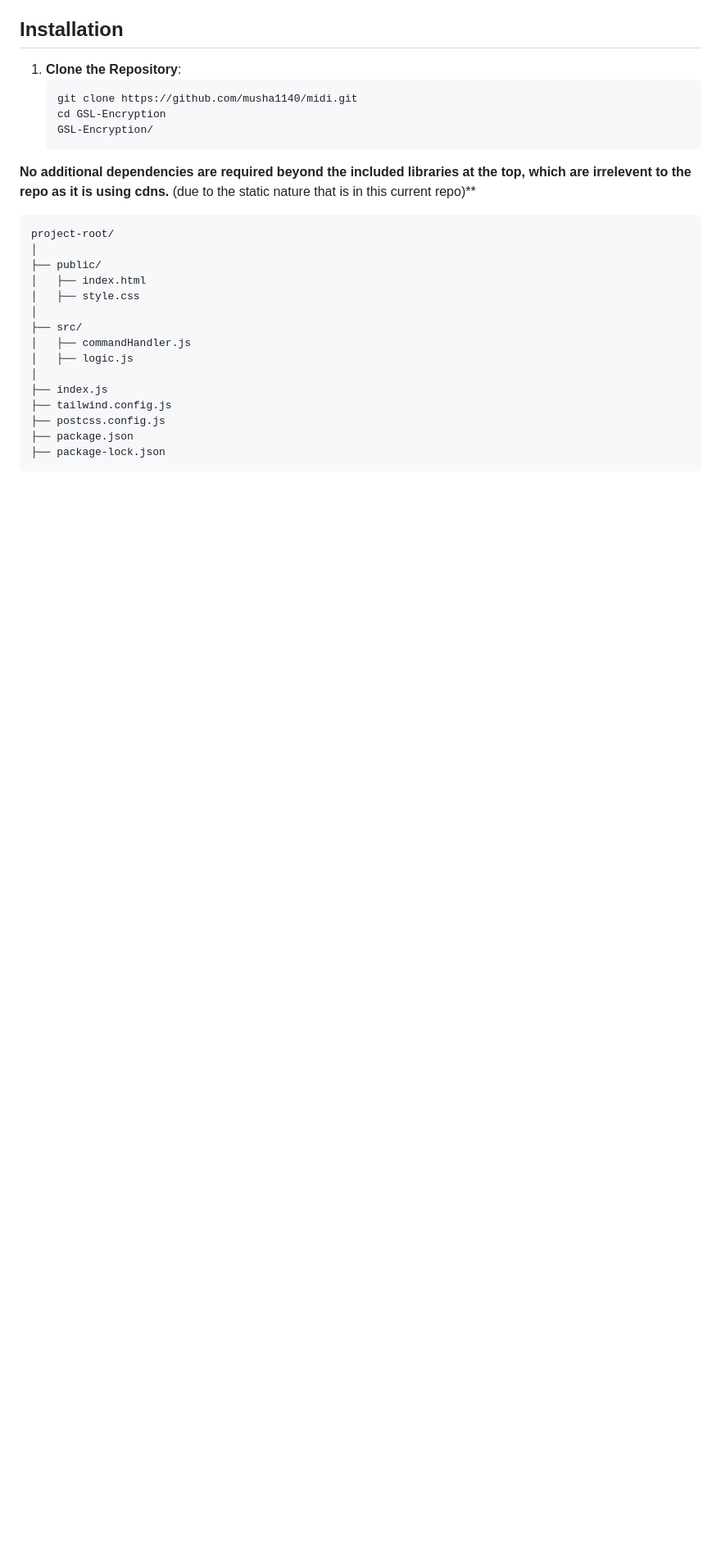
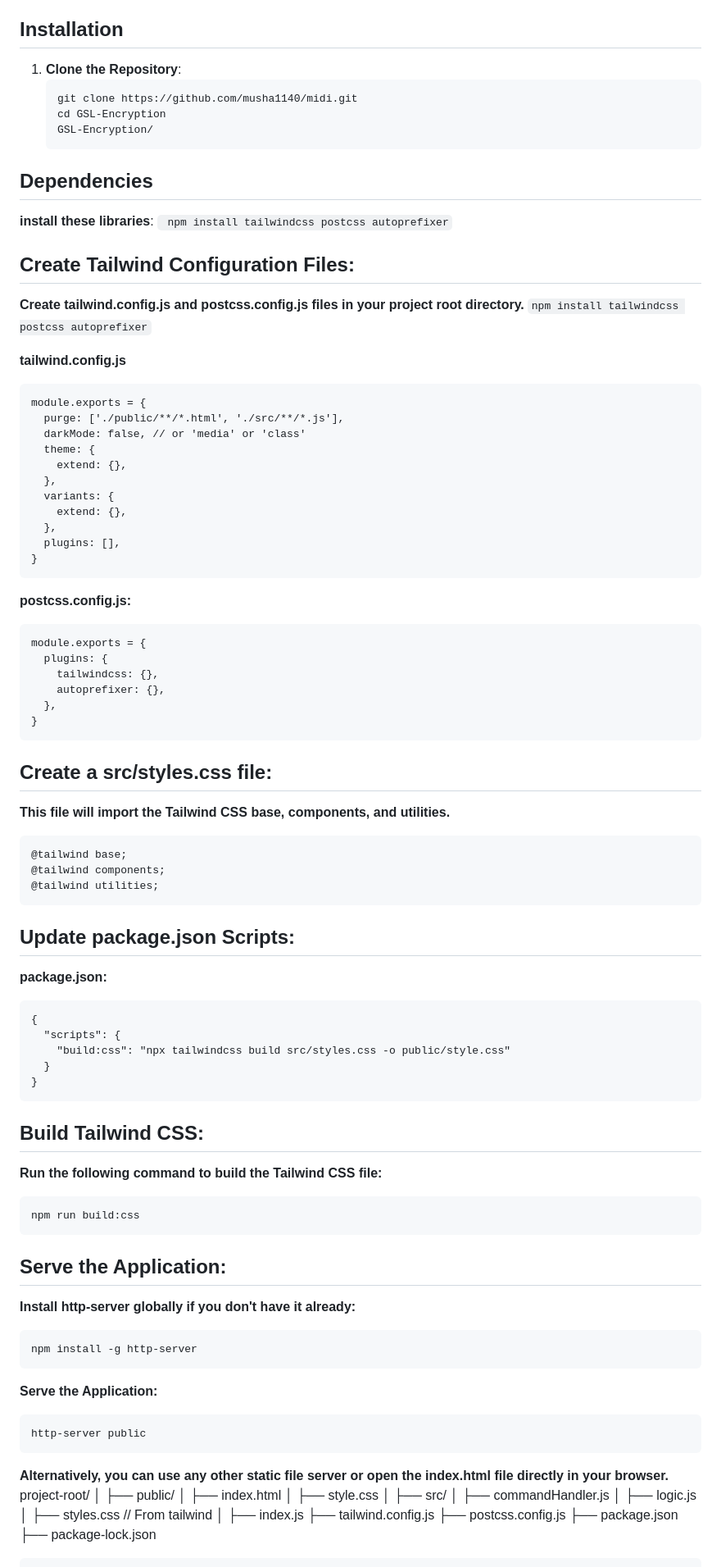
Before and after one commit to musha1140/midi, a Markdown page: README.md, the part around the change printed below. Shown: that part at 82% size. Drawn GitHub-style; blank space fills up the shorter version.

Commit message:
Update README.md
Fixed the instructions

````diff
--- a/README.md
+++ b/README.md
@@ -59,13 +59,67 @@ The GSL Encryption Project is a web-based application designed to provide robust
    cd GSL-Encryption
    GSL-Encryption/
    ```
+## Dependencies
+ **install these libraries**:
+``` npm install tailwindcss postcss autoprefixer```
+## Create Tailwind Configuration Files:
+ **Create tailwind.config.js and postcss.config.js files in your project root directory.**
+ ```npm install tailwindcss postcss autoprefixer```
 
-
-**No additional dependencies are required beyond the included libraries at the top, which are irrelevent to the repo as it is using cdns.**
-(due to the static nature that is in this current repo)**
-
-
+**tailwind.config.js**
 ```
+module.exports = {
+  purge: ['./public/**/*.html', './src/**/*.js'],
+  darkMode: false, // or 'media' or 'class'
+  theme: {
+    extend: {},
+  },
+  variants: {
+    extend: {},
+  },
+  plugins: [],
+}
+```
+**postcss.config.js:**
+```
+module.exports = {
+  plugins: {
+    tailwindcss: {},
+    autoprefixer: {},
+  },
+}
+```
+## Create a src/styles.css file:
+**This file will import the Tailwind CSS base, components, and utilities.**
+```
+@tailwind base;
+@tailwind components;
+@tailwind utilities;
+```
+## Update package.json Scripts:
+**package.json:**
+```
+{
+  "scripts": {
+    "build:css": "npx tailwindcss build src/styles.css -o public/style.css"
+  }
+}
+```
+## Build Tailwind CSS:
+**Run the following command to build the Tailwind CSS file:**
+```
+npm run build:css
+```
+## Serve the Application:
+**Install http-server globally if you don't have it already:**
+```
+npm install -g http-server
+```
+**Serve the Application:**
+```
+http-server public
+```
+**Alternatively, you can use any other static file server or open the index.html file directly in your browser.**
 project-root/
 │
 ├── public/
@@ -75,6 +129,7 @@ project-root/
 ├── src/
 │   ├── commandHandler.js
 │   ├── logic.js
+│   ├── styles.css // From tailwind
 │
 ├── index.js
 ├── tailwind.config.js
````
Also changed, not shown: other parts of README.md (+2 -2 lines).
